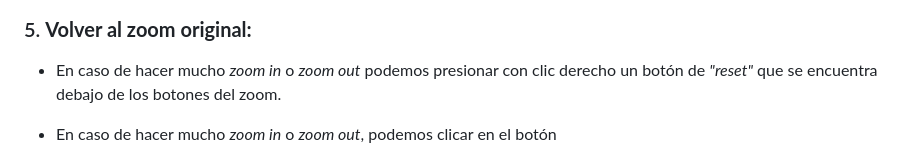
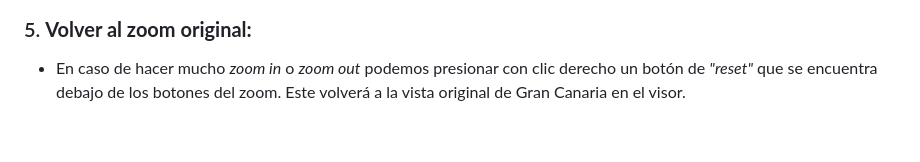
Before and after one commit to JuanCarlosBio/BiodiversidadGJC, a Markdown page: documents/info.md, the part around the change. GitHub-like rendering; blank space fills up the shorter version.

Commit message:
Gran actualización manual 25/05/2024

```diff
--- a/documents/info.md
+++ b/documents/info.md
@@ -61,9 +61,7 @@ La página está pensada para usar en PC. En móvil se puede usar, pero hay que
 
 ### 5. **Volver al zoom original:**
 
-* En caso de hacer mucho *zoom in* o *zoom out* podemos presionar con clic derecho un botón de *"reset"* que se encuentra debajo de los botones del zoom.
-
-* En caso de hacer mucho *zoom in* o *zoom out*, podemos clicar en el botón
+* En caso de hacer mucho *zoom in* o *zoom out* podemos presionar con clic derecho un botón de *"reset"* que se encuentra debajo de los botones del zoom. Este volverá a la vista original de Gran Canaria en el visor.
 
 ![](../figures/manual_mapas/08boton_reset.png)
 
```
Also changed, not shown: figures/GC_mapa.png, figures/n_category_invertebrates.png (added), figures/n_category_plantae.png (added), 16 other files.
